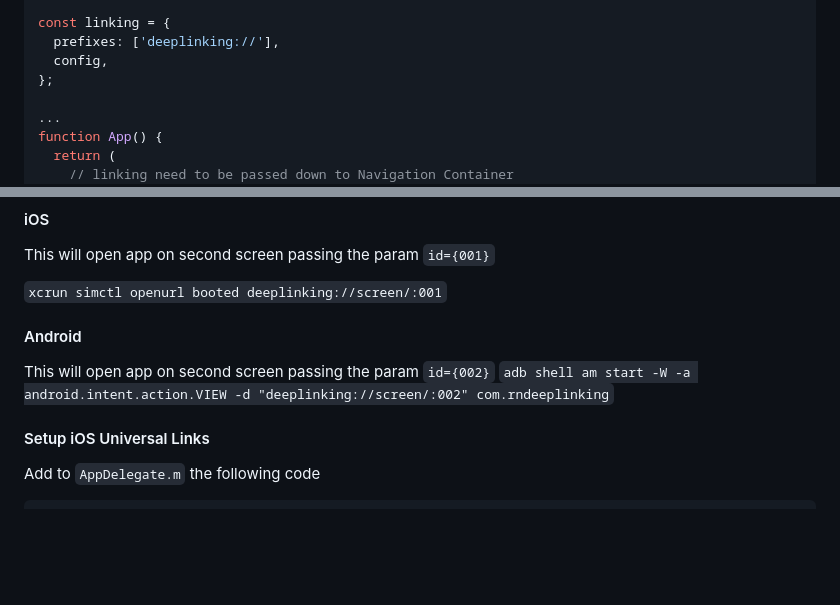
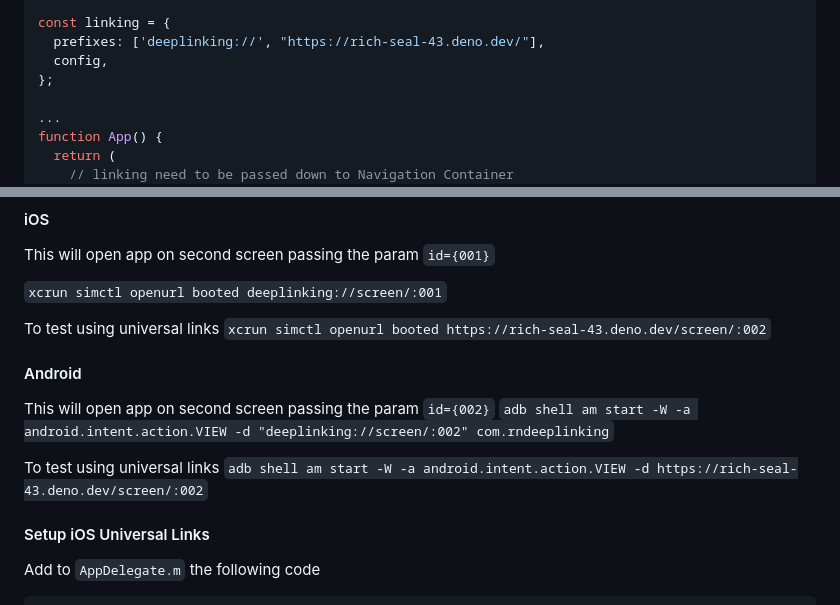
Before and after one commit to Thorugoh/deep-linking-poc, a Markdown page: README.md, 2 parts joined by grey strips. GitHub-like rendering; blank space fills up the shorter version.

```diff
--- a/README.md
+++ b/README.md
@@ -77,7 +77,7 @@ const config = {
 };
 
 const linking = {
-  prefixes: ['deeplinking://'],
+  prefixes: ['deeplinking://', "https://rich-seal-43.deno.dev/"],
   config,
 };
 
@@ -103,10 +103,15 @@ This will open app on second screen passing the param `id={001}`
 
 `xcrun simctl openurl booted deeplinking://screen/:001`
 
+To test using universal links
+`xcrun simctl openurl booted https://rich-seal-43.deno.dev/screen/:002`
+
 #### Android
 This will open app on second screen passing the param `id={002}`
 `adb shell am start -W -a android.intent.action.VIEW -d "deeplinking://screen/:002" com.rndeeplinking`
 
+To test using universal links
+`adb shell am start -W -a android.intent.action.VIEW -d https://rich-seal-43.deno.dev/screen/:002`
 
 #### Setup iOS Universal Links
 Add to `AppDelegate.m` the following code
```
Also changed, not shown: other parts of README.md (+54 -3 lines), image-1.png (added), image.png (renamed from rnDeepLinking/image.png).
